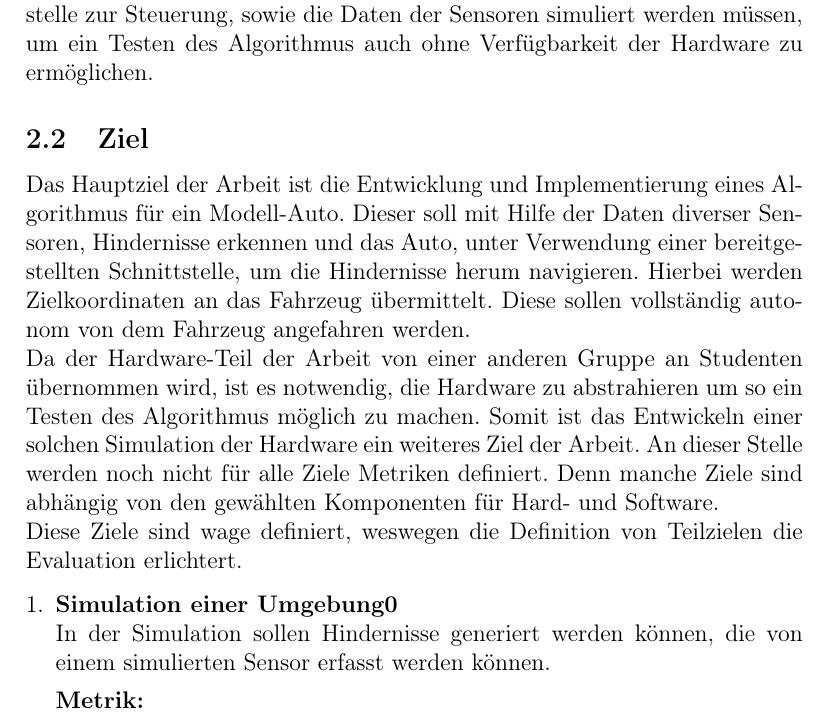
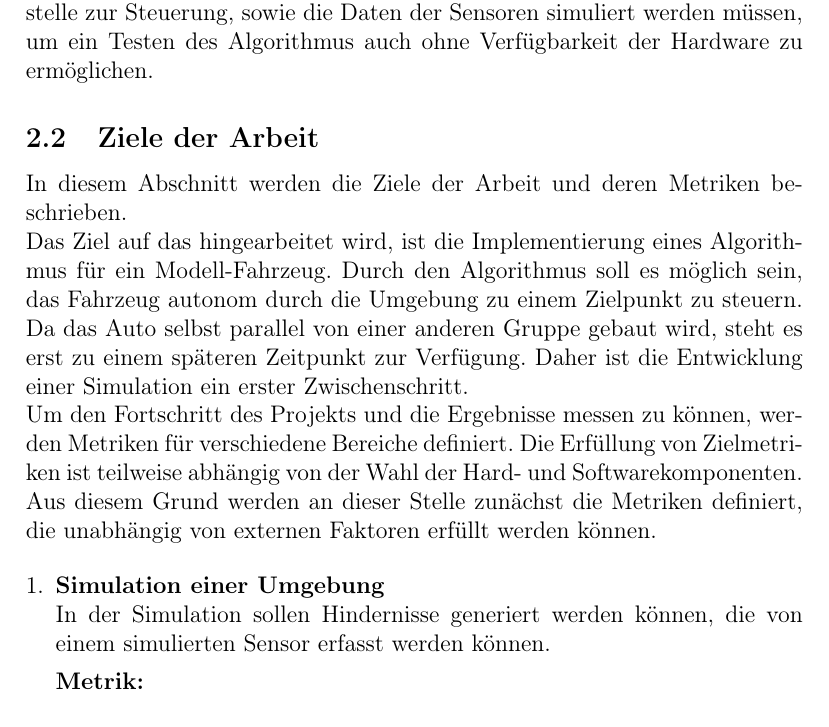
Before and after one commit to Jundy0/Studienarbeit, a LaTeX document (Latex/Studienarbeit.tex, which reads Latex/chapters/2_problem.tex): part of page 11 of 57, cut so that both start at the same text. Compiled offline with pdfLaTeX.

Commit message:
Anpassung Kapitel 2

```diff
--- a/Latex/chapters/2_problem.tex
+++ b/Latex/chapters/2_problem.tex
@@ -21,20 +21,21 @@ Da die Gruppe, welche den Hardware-Teil der Aufgabe übernimmt, diese erst bauen
 Daher ist zur Entwicklung der Software, eine Abstrahierung der Hardware notwendig. Konkret bedeutet das, dass die Schnittstelle zur Steuerung, sowie die Daten der Sensoren simuliert werden müssen,
 um ein Testen des Algorithmus auch ohne Verfügbarkeit der Hardware zu ermöglichen.
 
-\subsection{Ziel}
-Das Hauptziel der Arbeit ist die Entwicklung und Implementierung eines Algorithmus für ein Modell-Auto. Dieser soll mit Hilfe der Daten diverser Sensoren, Hindernisse
-erkennen und das Auto, unter Verwendung einer bereitgestellten Schnittstelle, um die Hindernisse herum navigieren.
-Hierbei werden Zielkoordinaten an das Fahrzeug übermittelt.
-Diese sollen vollständig autonom von dem Fahrzeug angefahren werden.
+\subsection{Ziele der Arbeit}
+In diesem Abschnitt werden die Ziele der Arbeit und deren Metriken beschrieben.
 
-Da der Hardware-Teil der Arbeit von einer anderen Gruppe an Studenten übernommen wird,
-ist es notwendig, die Hardware zu abstrahieren um so ein Testen des Algorithmus möglich zu machen.
-Somit ist das Entwickeln einer solchen Simulation der Hardware ein weiteres Ziel der Arbeit.
-An dieser Stelle werden noch nicht für alle Ziele Metriken definiert. Denn manche Ziele sind abhängig von den gewählten Komponenten für Hard- und Software.
+Das Ziel auf das hingearbeitet wird, ist die Implementierung eines Algorithmus für ein Modell-Fahrzeug.
+Durch den Algorithmus soll es möglich sein, das Fahrzeug autonom durch die Umgebung zu einem Zielpunkt zu steuern.
 
-Diese Ziele sind wage definiert, weswegen die Definition von Teilzielen die Evaluation erlichtert.
+Da das Auto selbst parallel von einer anderen Gruppe gebaut wird, steht es erst zu einem späteren Zeitpunkt zur Verfügung.
+Daher ist die Entwicklung einer Simulation ein erster Zwischenschritt.
+
+Um den Fortschritt des Projekts und die Ergebnisse messen zu können, werden Metriken für verschiedene Bereiche definiert.
+Die Erfüllung von Zielmetriken ist teilweise abhängig von der Wahl der Hard- und Softwarekomponenten.
+Aus diesem Grund werden an dieser Stelle zunächst die Metriken definiert, die unabhängig von externen Faktoren erfüllt werden können.
+
 \begin{enumerate}[leftmargin=*]
-    \item \textbf{Simulation einer Umgebung0}\\
+    \item \textbf{Simulation einer Umgebung}\\
     In der Simulation sollen Hindernisse generiert werden können, die von einem simulierten Sensor erfasst werden können.
 
     \textbf{Metrik:}
```
Also changed, not shown: Latex/Studienarbeit.pdf.
